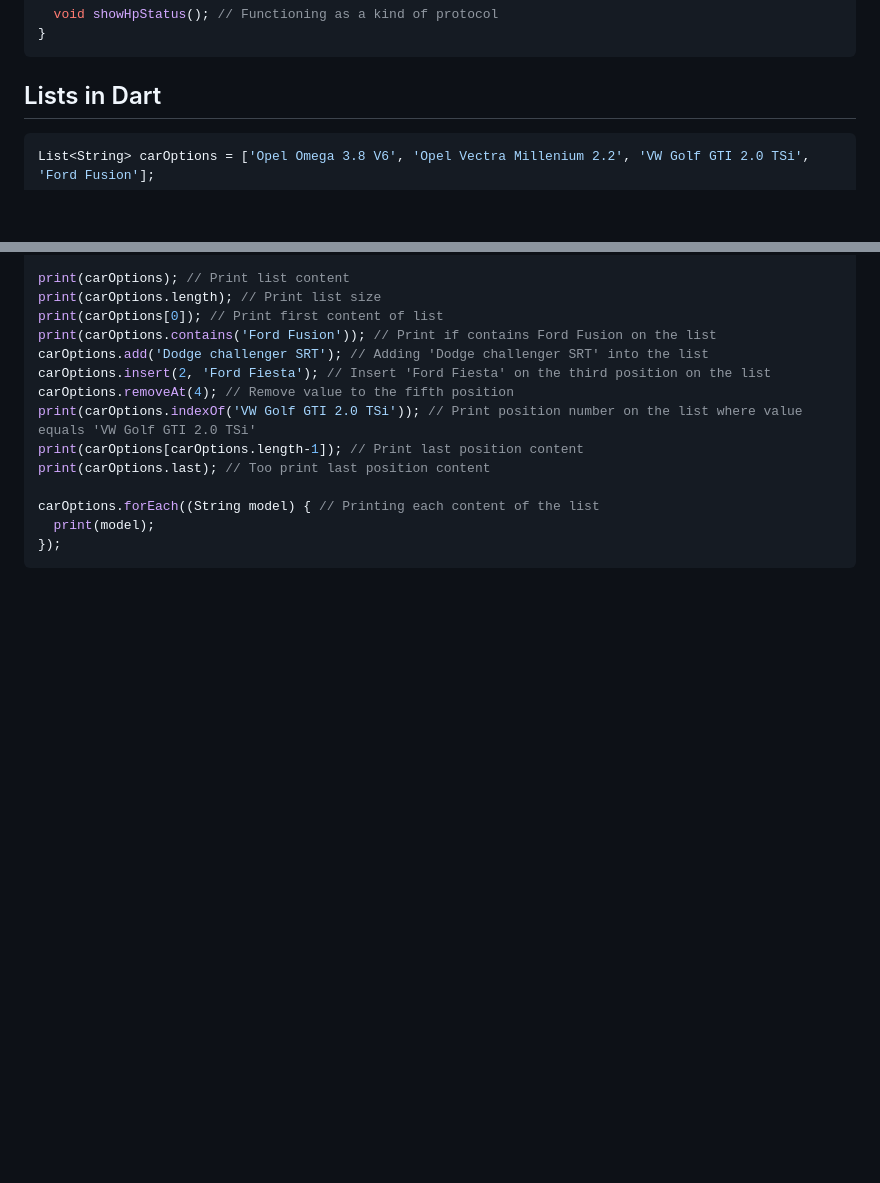
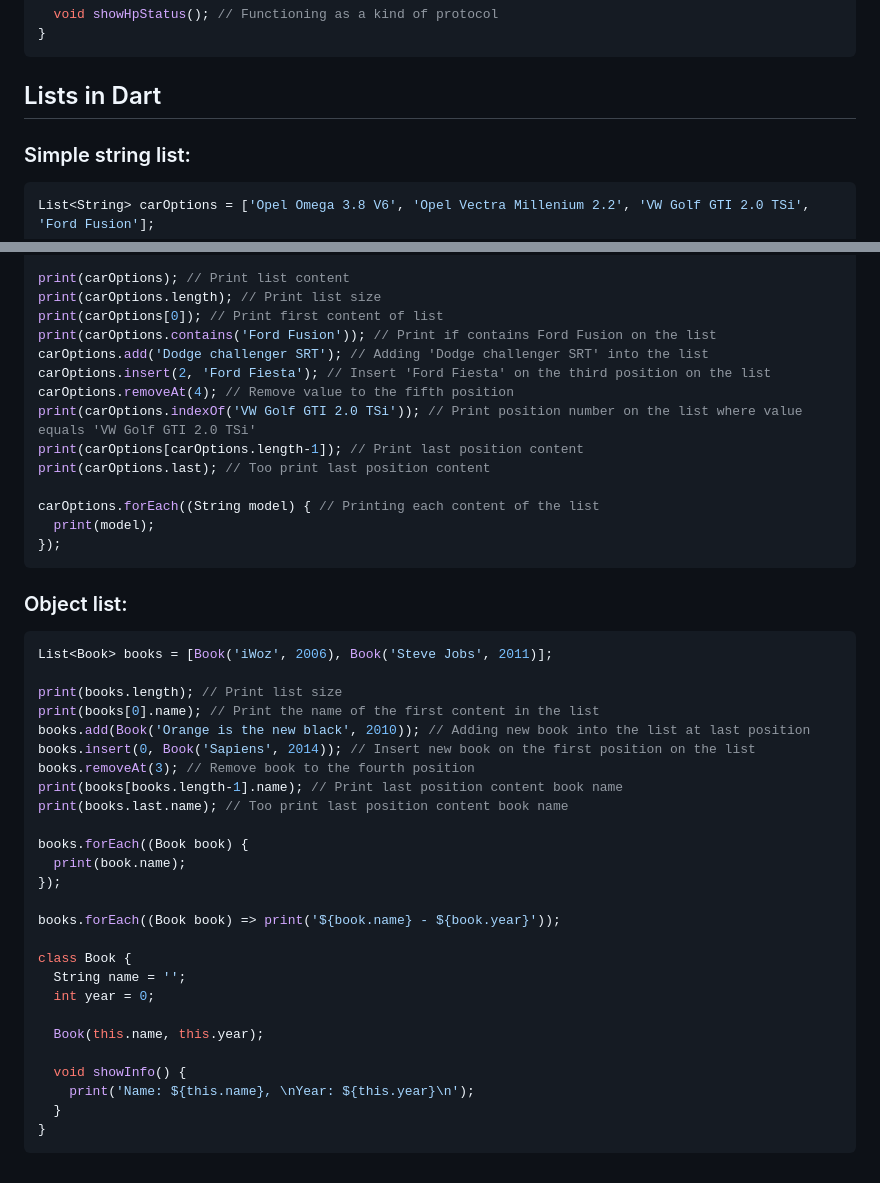
Before and after one commit to jonatttan/LearningFlutter, a Markdown page: README.md, 2 parts joined by grey strips. Drawn GitHub-style; blank space fills up the shorter version.

Commit message:
Add object list

```diff
--- a/README.md
+++ b/README.md
@@ -639,6 +639,7 @@ abstract class Vehicle {
 
 ## Lists in Dart
 
+### Simple string list:
 ~~~Dart
 List<String> carOptions = ['Opel Omega 3.8 V6', 'Opel Vectra Millenium 2.2', 'VW Golf GTI 2.0 TSi', 'Ford Fusion'];
 
@@ -657,3 +658,33 @@ carOptions.forEach((String model) { // Printing each content of the list
   print(model);
 });
 ~~~
+
+### Object list:
+~~~Dart
+List<Book> books = [Book('iWoz', 2006), Book('Steve Jobs', 2011)];
+
+print(books.length); // Print list size
+print(books[0].name); // Print the name of the first content in the list
+books.add(Book('Orange is the new black', 2010)); // Adding new book into the list at last position
+books.insert(0, Book('Sapiens', 2014)); // Insert new book on the first position on the list
+books.removeAt(3); // Remove book to the fourth position
+print(books[books.length-1].name); // Print last position content book name
+print(books.last.name); // Too print last position content book name
+
+books.forEach((Book book) {
+  print(book.name);
+});
+
+books.forEach((Book book) => print('${book.name} - ${book.year}'));
+
+class Book {
+  String name = '';
+  int year = 0;
+
+  Book(this.name, this.year);
+
+  void showInfo() {
+    print('Name: ${this.name}, \nYear: ${this.year}\n');
+  }
+}
+~~~
```
